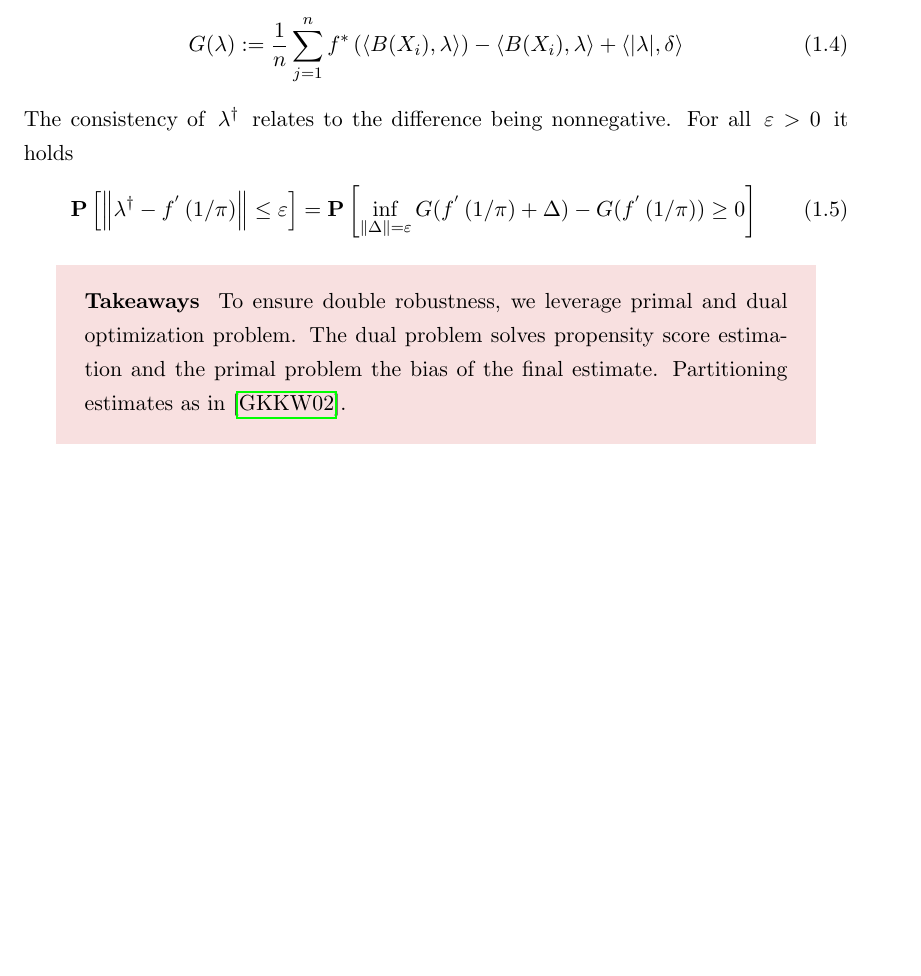
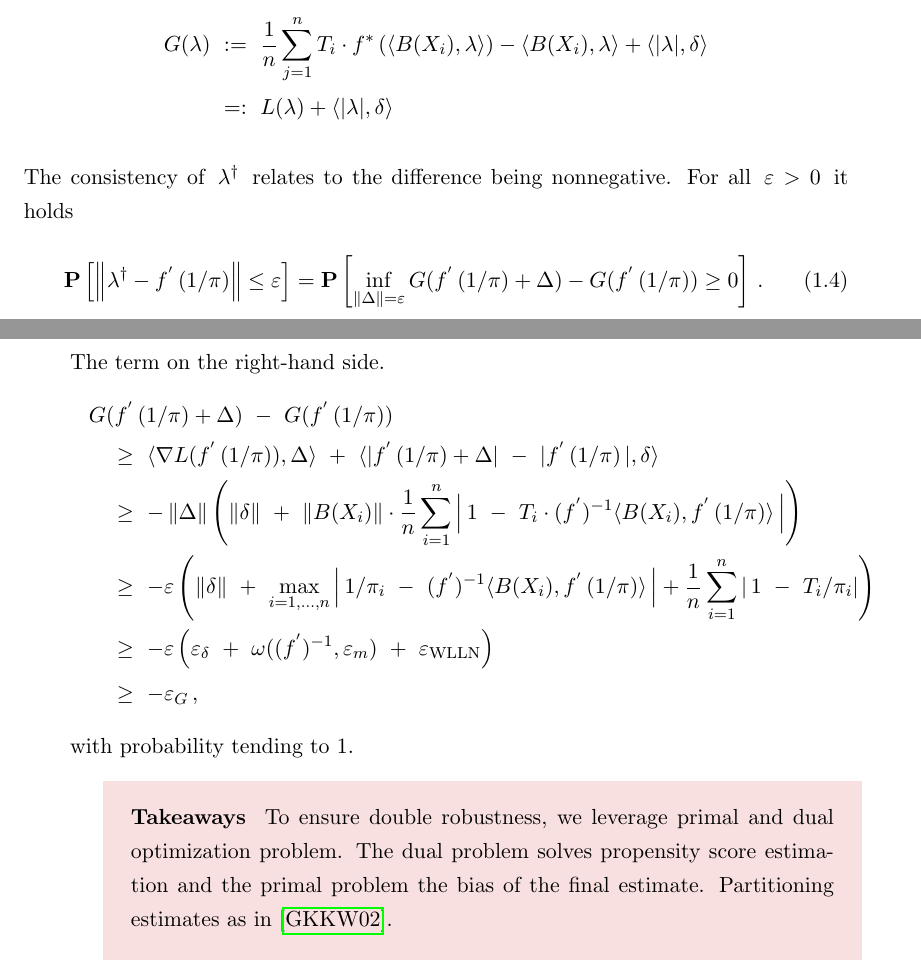
Before and after one commit to st151610/master_thesis, a LaTeX thesis (main.tex, which reads chapters/balancing_weights/universal_consistency.tex): part of page 7 of 52 before the commit and two parts of pages 7 and 8 of 52 after it, the two joined at a grey line, cut so that both start at the same text, the shorter picture padded with empty space. Compiled offline with pdfLaTeX.

Commit message:
wrote big term

```diff
--- a/chapters/balancing_weights/universal_consistency.tex
+++ b/chapters/balancing_weights/universal_consistency.tex
@@ -75,7 +75,12 @@ in probability.
    G(\lambda)
+   &
+   \
    :=
+   \
       \frac{1}{n}
       \sum_{j = 1}^{n}
+        T_i
+        \cdot
         f^*
         \left(
           \inner
@@ -90,7 +95,17 @@ in probability.
       \inner
       { | \lambda | }
       { \delta }
- \end{gather}
+      \\
+   &
+   \
+   =:
+   \
+      L( \lambda )
+      +
+      \inner
+      { | \lambda | }
+      { \delta }
+ \end{align*}
  The consistency of
  $
   \lambda ^ \dagger
@@ -140,4 +155,25 @@ in probability.
      \ge
      0
    \right]
+   \,.
  \end{gather}
+ The term on the right-hand side.
+ \begin{align*}
+   &
+     G
+     (
+      f ^ { ' }
+      \left(
+        1 / \pi
+      \right)
+      +
+      \Delta
+     )
+     \
+     -
+     \
+     G
+     (
+      f ^ { ' }
+      \left(
+        1 / \pi
@@ -143,0 +191,5 @@ in probability.
+     L
+     (
+      f ^ { ' }
+      \left(
+        1 / \pi
@@ -143,0 +208,14 @@ in probability.
+      f ^ { ' }
+      \left(
+        1 / \pi
+      \right)
+      +
+      \Delta
+     |
+     \
+      -
+     \
+     |
+      f ^ { ' }
+      \left(
+        1 / \pi
@@ -144,3 +239,107 @@ in probability.
+     \norm{B(X_i)}
+     \cdot
+     \frac{1}{n}
+     \sum_{i=1}^{n}
+     \left|
+     \,
+      1
+     \
+      -
+     \
+        T_i
+        \cdot
+     (f ^ { ' }) ^ { -1 }
+          \inner
+          {B(X_i)}
+          {
+      f ^ { ' }
+      \left(
+        1 / \pi
+      \right)
+          }
+          \,
+     \right|
+     \right)
+     %%%% 3 %%%%
+     \\
+     &
+     \quad
+     \ge
+     \
+     -
+     \varepsilon
+     \left(
+     \norm{\delta}
+     \
+     +
+     \
+     \max _ { i = 1,\ldots,n }
+     \left|
+     \,
+      1
+      /
+      \pi_i
+     \
+      -
+     \
+     (f ^ { ' }) ^ { -1 }
+          \inner
+          {B(X_i)}
+          {
+      f ^ { ' }
+      \left(
+        1 / \pi
+      \right)
+          }
+          \,
+     \right|
+     +
+     \frac{1}{n}
+     \sum_{i=1}^{n}
+     \left|
+     \,
+     1
+     \
+      -
+     \
+      T_i
+      /
+      \pi_i
+     \right|
+     \right)
+     %%%% 4 %%%%
+     \\
+     &
+     \quad
+     \ge
+     \
+     -
+     \varepsilon
+     \left(
+     \varepsilon _ {\delta}
+     \
+     +
+     \
+     \omega (
+     (f ^ { ' }) ^ { -1 }
+     ,
+     \varepsilon _ m
+     )
+     \
+     +
+     \
+     \varepsilon _ {\mathrm{WLLN}}
+     \right)
+     %%%% 5 %%%%
+     \\
+     &
+     \quad
+     \ge
+     \
+     - \varepsilon _ G
+     \,,
+ \end{align*}
+ with probability tending to 1.
 
 \begin{takeaways}
   To ensure double robustness, we leverage primal and dual optimization
```
Also changed, not shown: main.pdf, chapters/balancing_weights/universal_consistency.tex (42 more changed lines), 5 other files.
